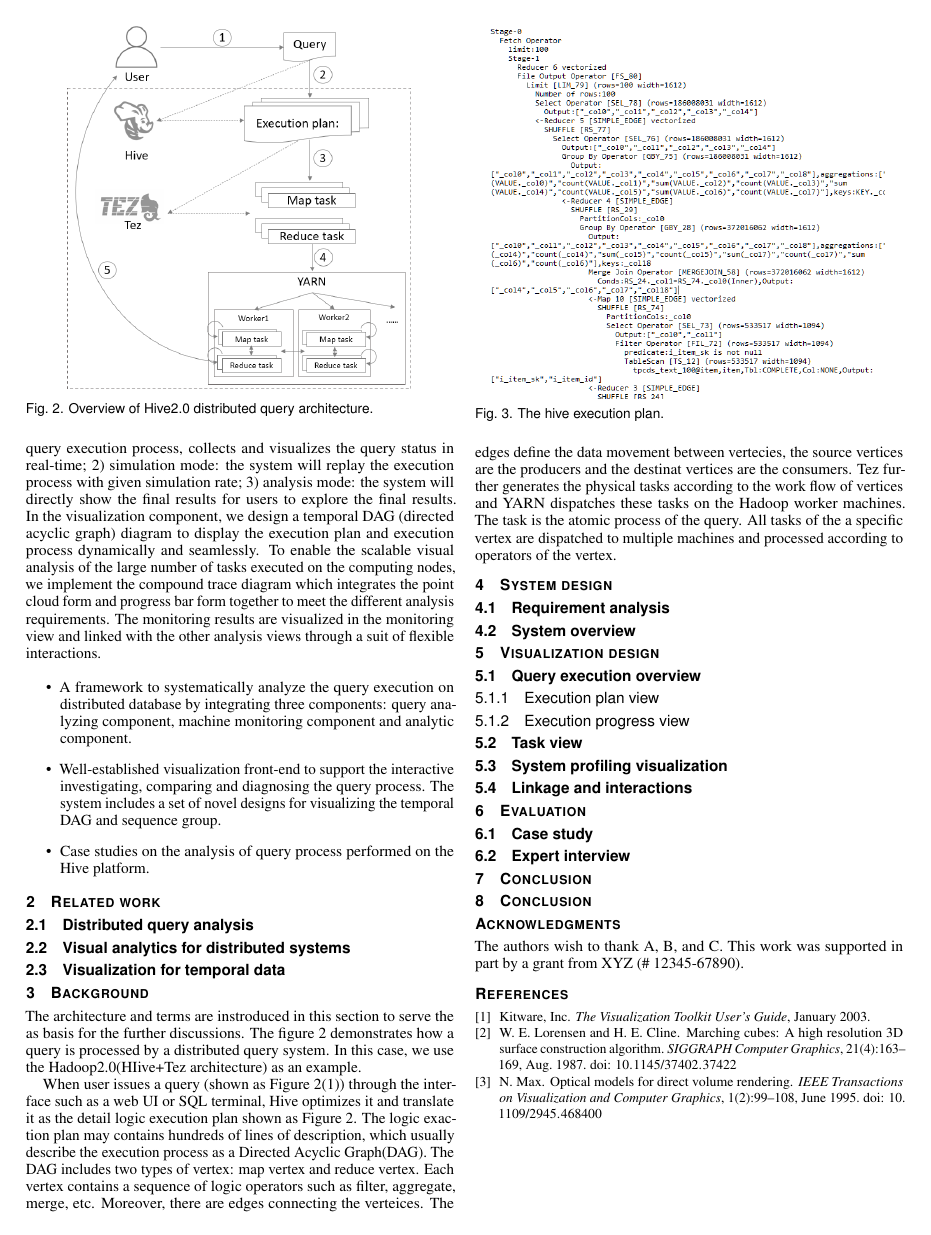
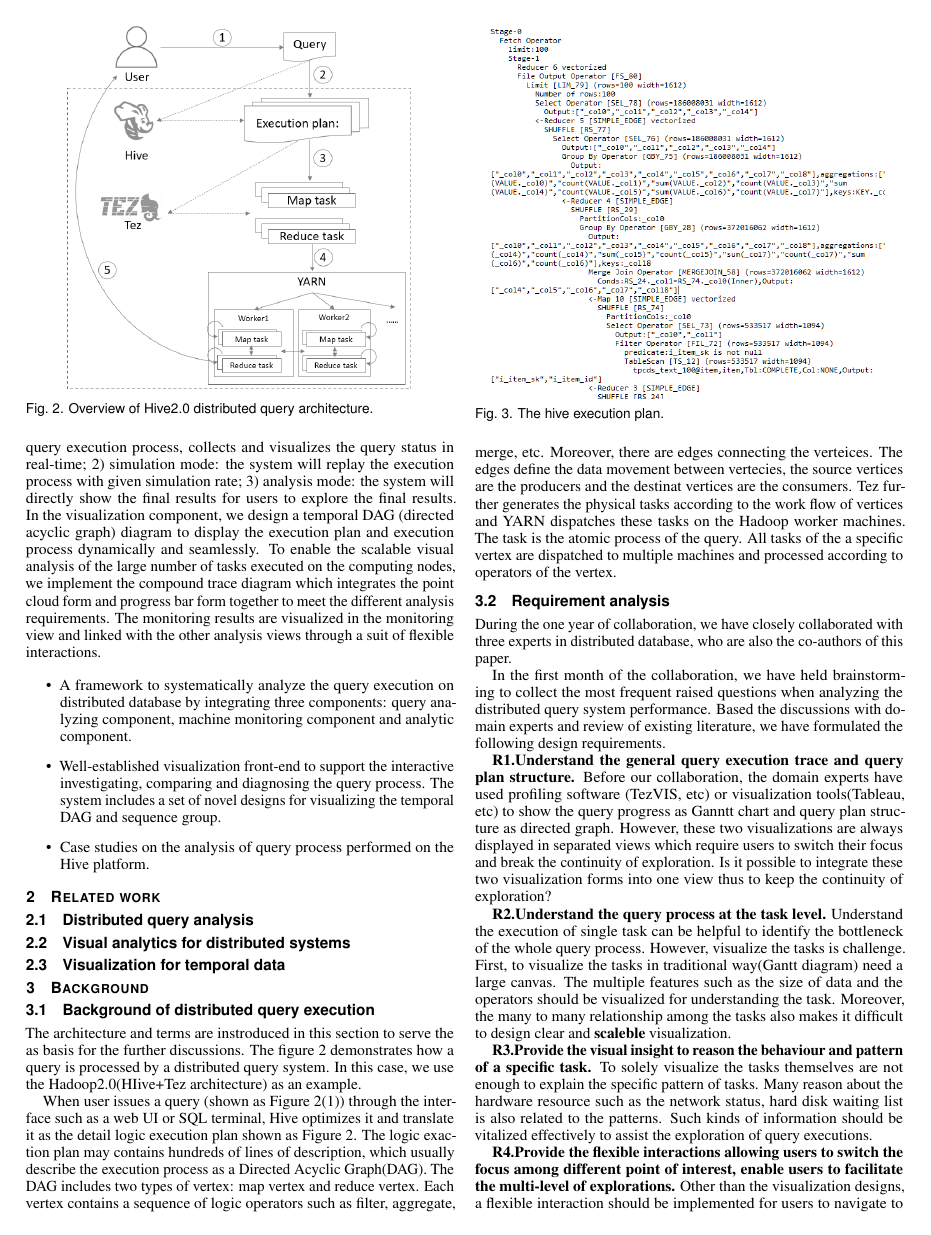
Before and after one commit to qmShen/V4SP, a LaTeX document (template.tex, which reads sections/background.tex, sections/system.tex): page 2 of 2 before the commit and page 2 of 3 after it. Compiled offline with pdfLaTeX.

Commit message:
updateByOverleaf

```diff
--- a/sections/background.tex
+++ b/sections/background.tex
@@ -1,4 +1,5 @@
 \section{Background}
+\subsection{Background of distributed query execution}
 The architecture and terms are instroduced in this section to serve the as basis for the further discussions.
 The figure~\ref{fig:architecture} demonstrates how a query is processed by a distributed query system. In this case, we use the Hadoop2.0(HIive+Tez architecture) as an example.
 
@@ -23,3 +24,20 @@
 
 When user issues a query (shown as Figure~\ref{fig:architecture}(1)) through the interface such as a web UI or SQL terminal, Hive optimizes it and translate it as the detail logic execution plan shown as Figure~\ref{fig:architecture}. The logic exaction plan may contains hundreds of lines of description, which usually describe the execution process as a Directed Acyclic Graph(DAG). The DAG includes two types of vertex: map vertex and reduce vertex. Each vertex contains a sequence of logic operators such as filter, aggregate, merge, etc. Moreover, there are edges connecting the verteices. The edges define the data movement between vertecies, the source vertices are the producers and the destinat vertices are the consumers.
 Tez further generates the physical tasks according to the work flow of vertices and YARN dispatches these tasks on the Hadoop worker machines.  The task is the atomic process of the query. All tasks of the a specific vertex are dispatched to multiple machines and processed according to operators of the vertex.
+
+\subsection{Requirement analysis}
+During the one year of collaboration, we have closely collaborated with three experts in distributed database, who are also the co-authors of this paper.
+
+In the first month of the collaboration, we have held brainstorming to collect the most frequent raised questions when analyzing the distributed query system performance. Based the discussions with domain experts and review of existing literature, we have formulated the following design requirements.
+
+\textbf{R1.Understand the general query execution trace and query plan structure.} Before our collaboration, the domain experts have used profiling software (TezVIS, etc) or visualization tools(Tableau, etc) to show the query progress as Ganntt chart and query plan structure as directed graph. However, these two visualizations are always displayed in separated views which require users to switch their focus and break the continuity of exploration. Is it possible to  integrate these two visualization forms into one view thus to keep the continuity of exploration?
+
+\textbf{R2.Understand the query process at the task level.}
+Understand the execution of single task can be helpful to identify the bottleneck of the whole query process.
+However, visualize the tasks is challenge. First, to visualize the tasks in traditional way(Gantt diagram) need a large canvas. The multiple features such as the size of data and the operators should be visualized for understanding the task. Moreover, the many to many relationship among the tasks also makes it difficult to design clear and \textbf{scaleble} visualization.
+
+\textbf{R3.Provide the visual insight to reason the behaviour and pattern of a specific task.}
+To solely visualize the tasks themselves are not enough to explain the specific pattern of tasks. Many reason about the hardware resource such as the network status, hard disk waiting list is also related to the patterns. Such kinds of information should be vitalized effectively to assist the exploration of query executions.
+
+\textbf{R4.Provide the flexible interactions allowing users to switch the focus among different point of interest, enable users to facilitate the multi-level of explorations.}
+Other than the visualization designs, a flexible interaction should be implemented for users to navigate to any point of interest. The linkage among the correlated visual elements are also should be designed to coordinate the information.
--- a/sections/system.tex
+++ b/sections/system.tex
@@ -1,3 +1,3 @@
 \section{System design}
-\subsection{Requirement analysis}
+\subsection{Task analysis}
 \subsection{System overview}
--- a/template.tex
+++ b/template.tex
@@ -81,6 +81,11 @@
 %% * system
 %% * theory/model
 \vgtcpapertype{please specify}
+
+
+\newcommand{\stitle}[1]{\vspace*{0.4em}\noindent{\bf #1:\/}}
+\newcommand{\sstitle}[1]{\vspace*{0.4em}\noindent{\bf #1\/.}}
+
 
 %% Paper title.
 \title{Global Illumination for Fun and Profit}
```
Also changed, not shown: 1 other file.
